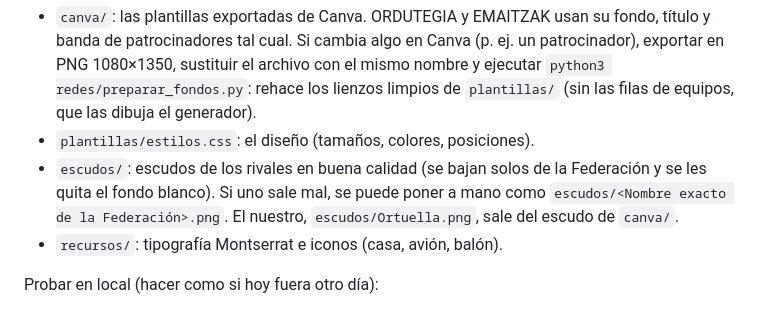
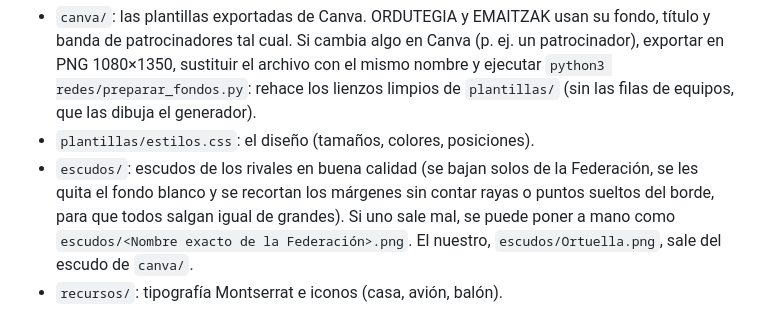
Before and after one commit to Lehendakari02/web-cd-ortuella, a Markdown page: redes/README.md, the part around the change. Drawn GitHub-style.

Commit message:
Docs: recorte de escudos (README de redes y pendientes)
Co-Authored-By: Claude Opus 5.5 <noreply@anthropic.com>
Claude-Session: https://claude.ai/code/session_01HGhHxNaaRD1kMFHjNqCnKz

```diff
--- a/redes/README.md
+++ b/redes/README.md
@@ -72,7 +72,8 @@ Otros archivos:
   sustituir el archivo con el mismo nombre y ejecutar `python3 redes/preparar_fondos.py`: rehace los
   lienzos limpios de `plantillas/` (sin las filas de equipos, que las dibuja el generador).
 - `plantillas/estilos.css`: el diseño (tamaños, colores, posiciones).
-- `escudos/`: escudos de los rivales en buena calidad (se bajan solos de la Federación y se les quita el fondo blanco).
+- `escudos/`: escudos de los rivales en buena calidad (se bajan solos de la Federación, se les quita el fondo blanco
+  y se recortan los márgenes sin contar rayas o puntos sueltos del borde, para que todos salgan igual de grandes).
   Si uno sale mal, se puede poner a mano como `escudos/<Nombre exacto de la Federación>.png`. El nuestro,
   `escudos/Ortuella.png`, sale del escudo de `canva/`.
 - `recursos/`: tipografía Montserrat e iconos (casa, avión, balón).
```
Also changed, not shown: pendientes.md (+1 -0 lines).
